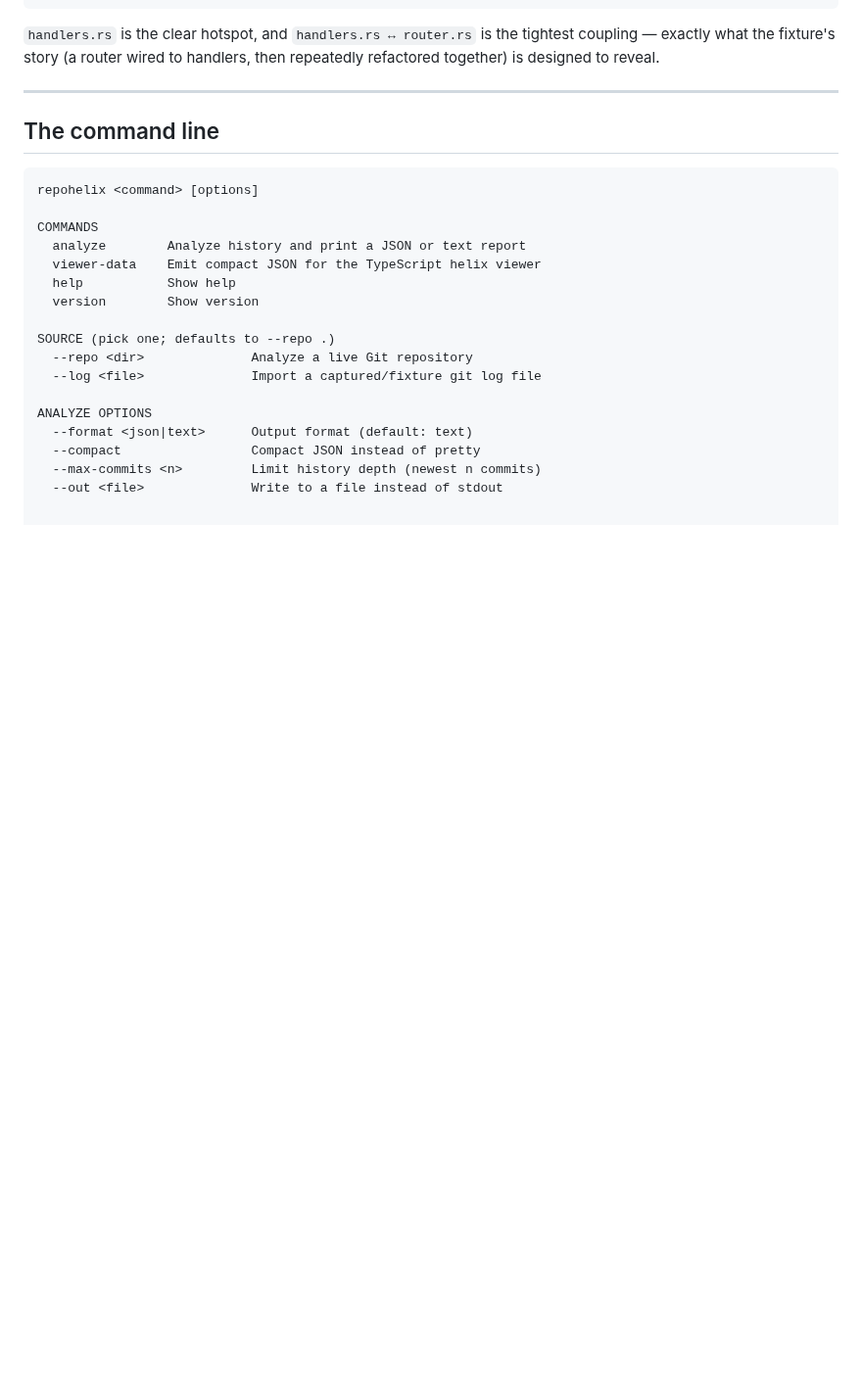
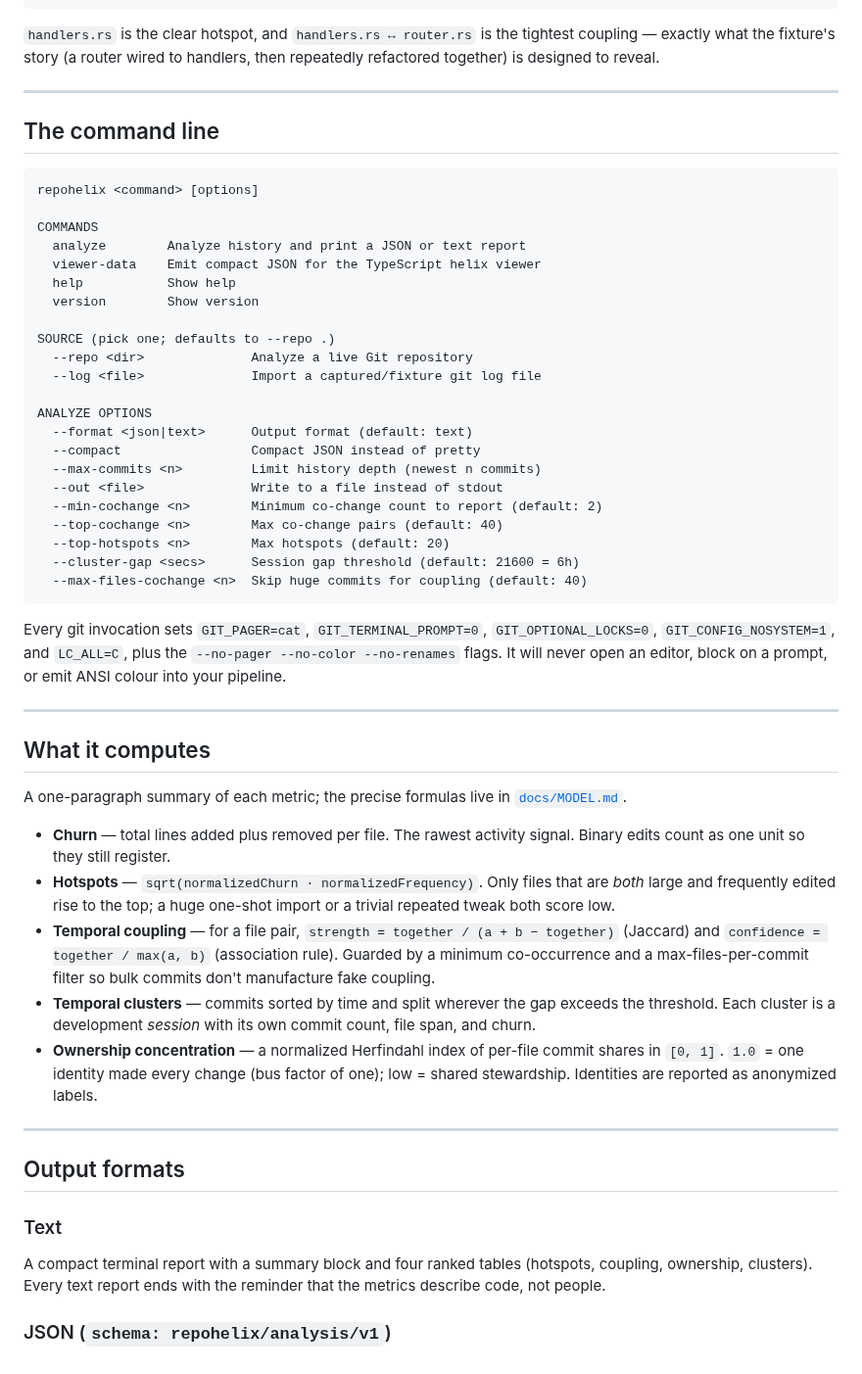
Before and after one commit to alfabjostron/RepoHelix, a Markdown page: README.md, the part around the change. Shown at 98% size. GitHub-like rendering; blank space fills up the shorter version.

````diff
--- a/README.md
+++ b/README.md
@@ -184,3 +184,49 @@ ANALYZE OPTIONS
   --compact                 Compact JSON instead of pretty
   --max-commits <n>         Limit history depth (newest n commits)
   --out <file>              Write to a file instead of stdout
+  --min-cochange <n>        Minimum co-change count to report (default: 2)
+  --top-cochange <n>        Max co-change pairs (default: 40)
+  --top-hotspots <n>        Max hotspots (default: 20)
+  --cluster-gap <secs>      Session gap threshold (default: 21600 = 6h)
+  --max-files-cochange <n>  Skip huge commits for coupling (default: 40)
+```
+
+Every git invocation sets `GIT_PAGER=cat`, `GIT_TERMINAL_PROMPT=0`,
+`GIT_OPTIONAL_LOCKS=0`, `GIT_CONFIG_NOSYSTEM=1`, and `LC_ALL=C`, plus the
+`--no-pager --no-color --no-renames` flags. It will never open an editor, block
+on a prompt, or emit ANSI colour into your pipeline.
+
+---
+
+## What it computes
+
+A one-paragraph summary of each metric; the precise formulas live in
+[`docs/MODEL.md`](docs/MODEL.md).
+
+- **Churn** — total lines added plus removed per file. The rawest activity
+  signal. Binary edits count as one unit so they still register.
+- **Hotspots** — `sqrt(normalizedChurn · normalizedFrequency)`. Only files that
+  are *both* large and frequently edited rise to the top; a huge one-shot import
+  or a trivial repeated tweak both score low.
+- **Temporal coupling** — for a file pair, `strength = together / (a + b −
+  together)` (Jaccard) and `confidence = together / max(a, b)` (association
+  rule). Guarded by a minimum co-occurrence and a max-files-per-commit filter so
+  bulk commits don't manufacture fake coupling.
+- **Temporal clusters** — commits sorted by time and split wherever the gap
+  exceeds the threshold. Each cluster is a development *session* with its own
+  commit count, file span, and churn.
+- **Ownership concentration** — a normalized Herfindahl index of per-file commit
+  shares in `[0, 1]`. `1.0` = one identity made every change (bus factor of
+  one); low = shared stewardship. Identities are reported as anonymized labels.
+
+---
+
+## Output formats
+
+### Text
+
+A compact terminal report with a summary block and four ranked tables
+(hotspots, coupling, ownership, clusters). Every text report ends with the
+reminder that the metrics describe code, not people.
+
+### JSON (`schema: repohelix/analysis/v1`)
````
